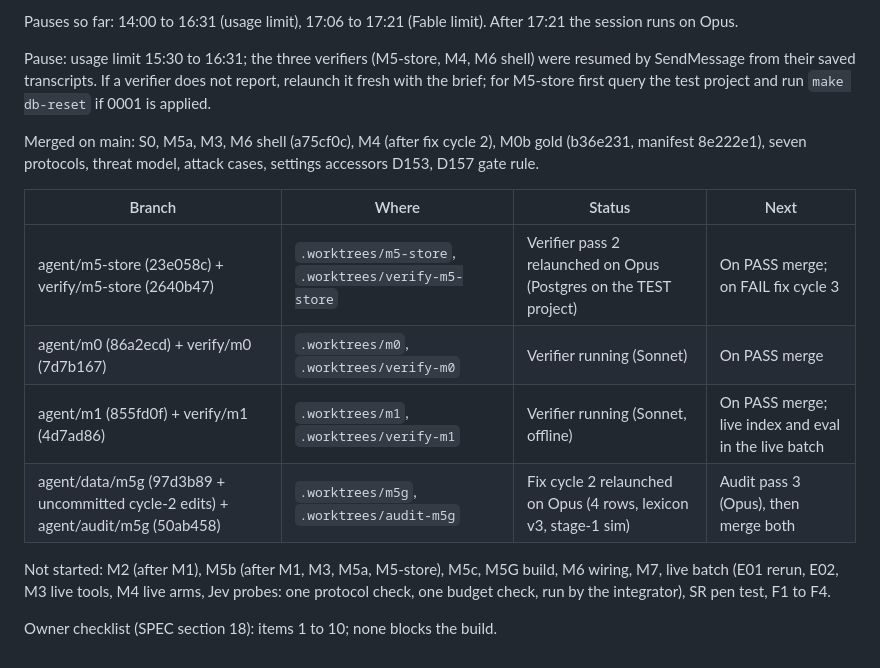
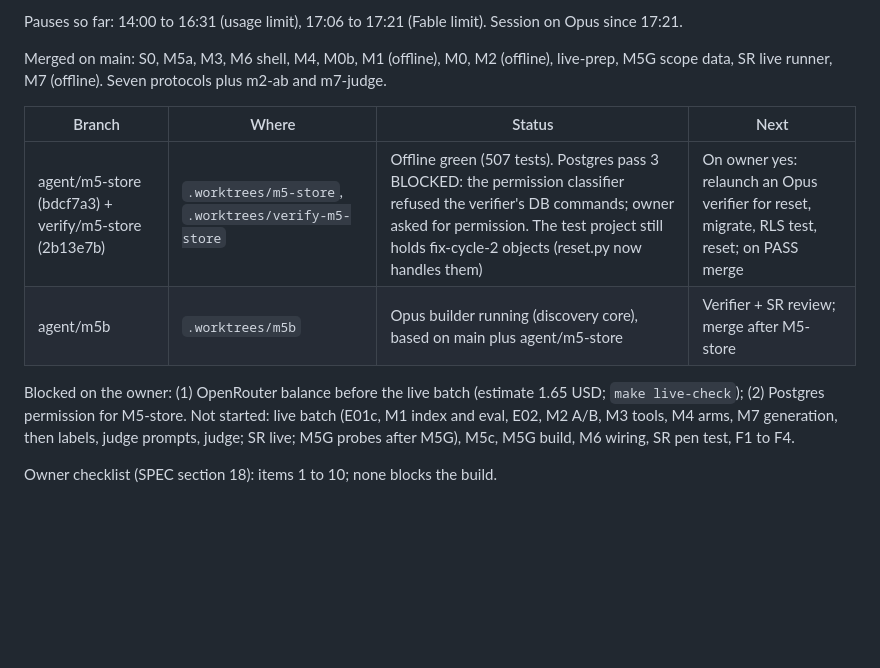
Before and after one commit to JinhoKim46/TC_AE_Sprint2_MILO, a Markdown page: docs/RESUME.md, the part around one of its changes. GitHub-like rendering; blank space fills up the shorter version.

Commit message:
docs: M7 checkpoint, decision 63, RESUME state 17:42
Co-Authored-By: Claude Opus 5.5 <noreply@anthropic.com>
Claude-Session: https://claude.ai/code/session_01R9xpatJC8o2pDvMX57MQAb

```diff
--- a/docs/RESUME.md
+++ b/docs/RESUME.md
@@ -24,17 +24,14 @@ Purpose: if the session stops (usage limit, crash, compaction loss), a fresh ses
 
-Pauses so far: 14:00 to 16:31 (usage limit), 17:06 to 17:21 (Fable limit). After 17:21 the session runs on Opus.
+Pauses so far: 14:00 to 16:31 (usage limit), 17:06 to 17:21 (Fable limit). Session on Opus since 17:21.
 
-Pause: usage limit 15:30 to 16:31; the three verifiers (M5-store, M4, M6 shell) were resumed by SendMessage from their saved transcripts. If a verifier does not report, relaunch it fresh with the brief; for M5-store first query the test project and run `make db-reset` if 0001 is applied.
-
-Merged on main: S0, M5a, M3, M6 shell (a75cf0c), M4 (after fix cycle 2), M0b gold (b36e231, manifest 8e222e1), seven protocols, threat model, attack cases, settings accessors D153, D157 gate rule.
+Merged on main: S0, M5a, M3, M6 shell, M4, M0b, M1 (offline), M0, M2 (offline), live-prep, M5G scope data, SR live runner, M7 (offline). Seven protocols plus m2-ab and m7-judge.
 
 | Branch | Where | Status | Next |
 |---|---|---|---|
-| agent/m5-store (23e058c) + verify/m5-store (2640b47) | `.worktrees/m5-store`, `.worktrees/verify-m5-store` | Verifier pass 2 relaunched on Opus (Postgres on the TEST project) | On PASS merge; on FAIL fix cycle 3 |
-| agent/m0 (86a2ecd) + verify/m0 (7d7b167) | `.worktrees/m0`, `.worktrees/verify-m0` | Verifier running (Sonnet) | On PASS merge |
-| agent/m1 (855fd0f) + verify/m1 (4d7ad86) | `.worktrees/m1`, `.worktrees/verify-m1` | Verifier running (Sonnet, offline) | On PASS merge; live index and eval in the live batch |
-| agent/data/m5g (97d3b89 + uncommitted cycle-2 edits) + agent/audit/m5g (50ab458) | `.worktrees/m5g`, `.worktrees/audit-m5g` | Fix cycle 2 relaunched on Opus (4 rows, lexicon v3, stage-1 sim) | Audit pass 3 (Opus), then merge both |
+| agent/m5-store (bdcf7a3) + verify/m5-store (2b13e7b) | `.worktrees/m5-store`, `.worktrees/verify-m5-store` | Offline green (507 tests). Postgres pass 3 BLOCKED: the permission classifier refused the verifier's DB commands; owner asked for permission. The test project still holds fix-cycle-2 objects (reset.py now handles them) | On owner yes: relaunch an Opus verifier for reset, migrate, RLS test, reset; on PASS merge |
+| agent/m5b | `.worktrees/m5b` | Opus builder running (discovery core), based on main plus agent/m5-store | Verifier + SR review; merge after M5-store |
 
-Not started: M2 (after M1), M5b (after M1, M3, M5a, M5-store), M5c, M5G build, M6 wiring, M7, live batch (E01 rerun, E02, M3 live tools, M4 live arms, Jev probes: one protocol check, one budget check, run by the integrator), SR pen test, F1 to F4.
+Blocked on the owner: (1) OpenRouter balance before the live batch (estimate 1.65 USD; `make live-check`); (2) Postgres permission for M5-store.
+Not started: live batch (E01c, M1 index and eval, E02, M2 A/B, M3 tools, M4 arms, M7 generation, then labels, judge prompts, judge; SR live; M5G probes after M5G), M5c, M5G build, M6 wiring, SR pen test, F1 to F4.
 
 Owner checklist (SPEC section 18): items 1 to 10; none blocks the build.
```
Also changed, not shown: other parts of docs/RESUME.md (+1 -1 lines), docs/integrator-decisions.md (+1 -0 lines), docs/owner/CHECKPOINTS_PENDING.md (+5 -0 lines).
